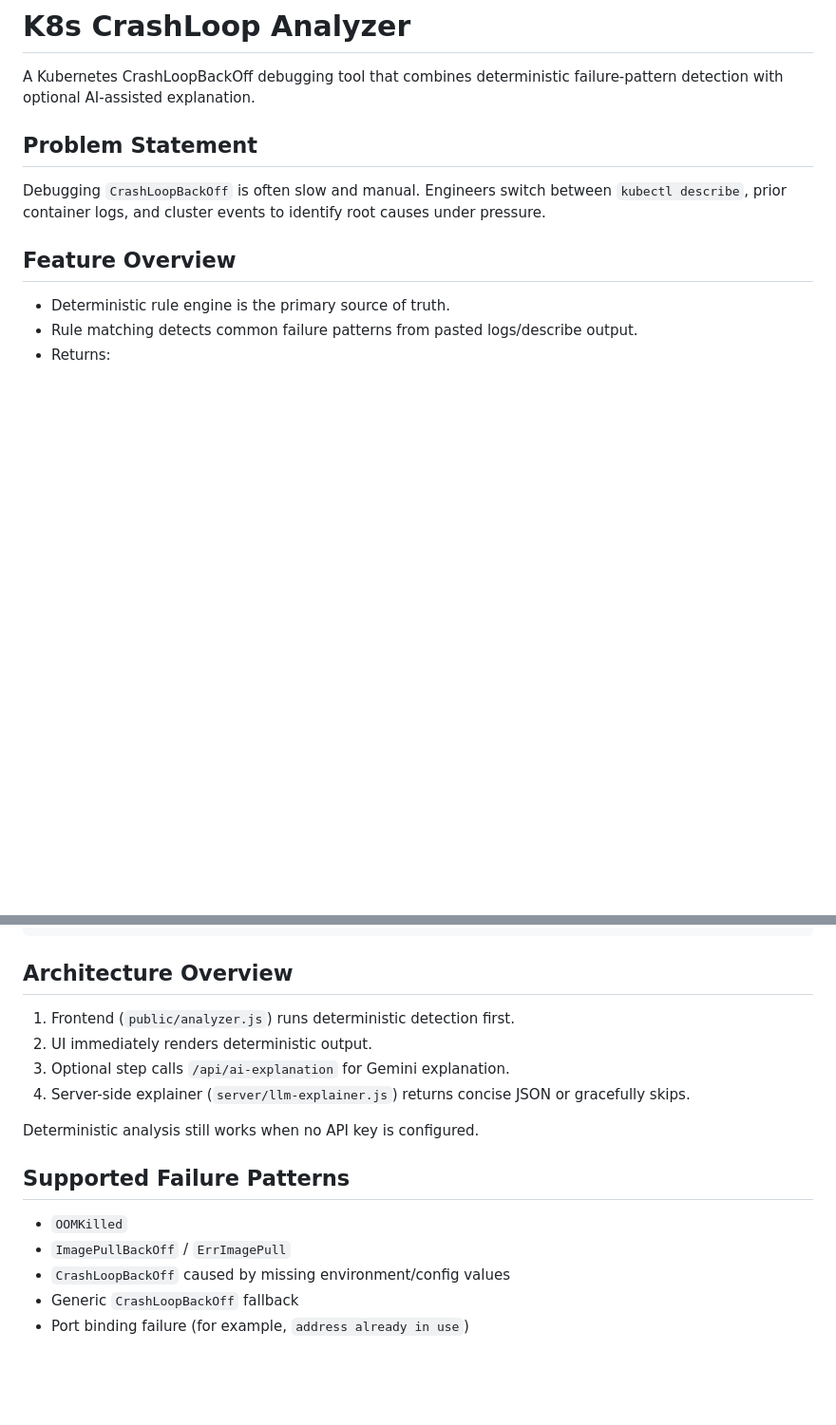
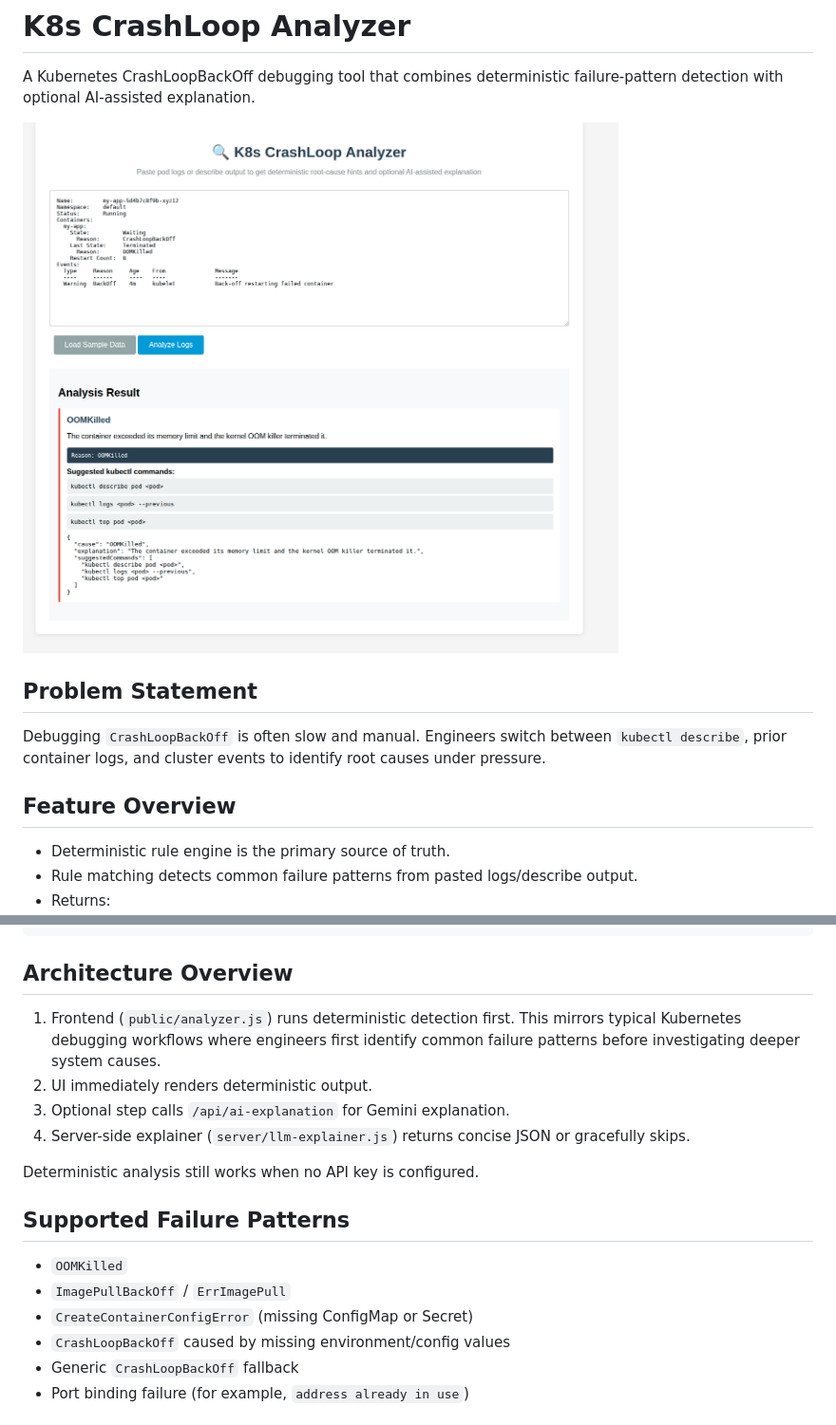
Before and after one commit to MorrisLaw/k8s-crashloop-analyzer, a Markdown page: README.md, 2 parts joined by grey strips. Shown: that part at 95% size. Drawn GitHub-style; pictures changed too: docs/screenshot.png (added); blank space fills up the shorter version.

Commit message:
feat: add CreateContainerConfigError detection, screenshot, and architecture context

```diff
--- a/README.md
+++ b/README.md
@@ -1,6 +1,8 @@
 # K8s CrashLoop Analyzer
 
 A Kubernetes CrashLoopBackOff debugging tool that combines deterministic failure-pattern detection with optional AI-assisted explanation.
+
+![K8s CrashLoop Analyzer Screenshot](docs/screenshot.png)
 
 ## Problem Statement
 
@@ -61,7 +63,7 @@ Last State:     Terminated
 
 ## Architecture Overview
 
-1. Frontend (`public/analyzer.js`) runs deterministic detection first.
+1. Frontend (`public/analyzer.js`) runs deterministic detection first. This mirrors typical Kubernetes debugging workflows where engineers first identify common failure patterns before investigating deeper system causes.
 2. UI immediately renders deterministic output.
 3. Optional step calls `/api/ai-explanation` for Gemini explanation.
 4. Server-side explainer (`server/llm-explainer.js`) returns concise JSON or gracefully skips.
@@ -72,6 +74,7 @@ Deterministic analysis still works when no API key is configured.
 
 - `OOMKilled`
 - `ImagePullBackOff` / `ErrImagePull`
+- `CreateContainerConfigError` (missing ConfigMap or Secret)
 - `CrashLoopBackOff` caused by missing environment/config values
 - Generic `CrashLoopBackOff` fallback
 - Port binding failure (for example, `address already in use`)
```
Also changed, not shown: 2 other files.
